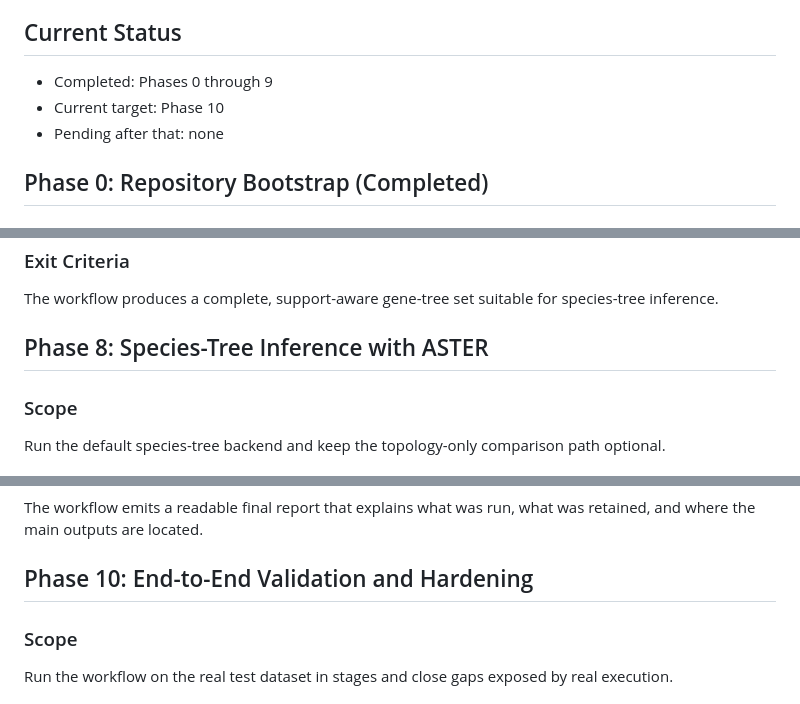
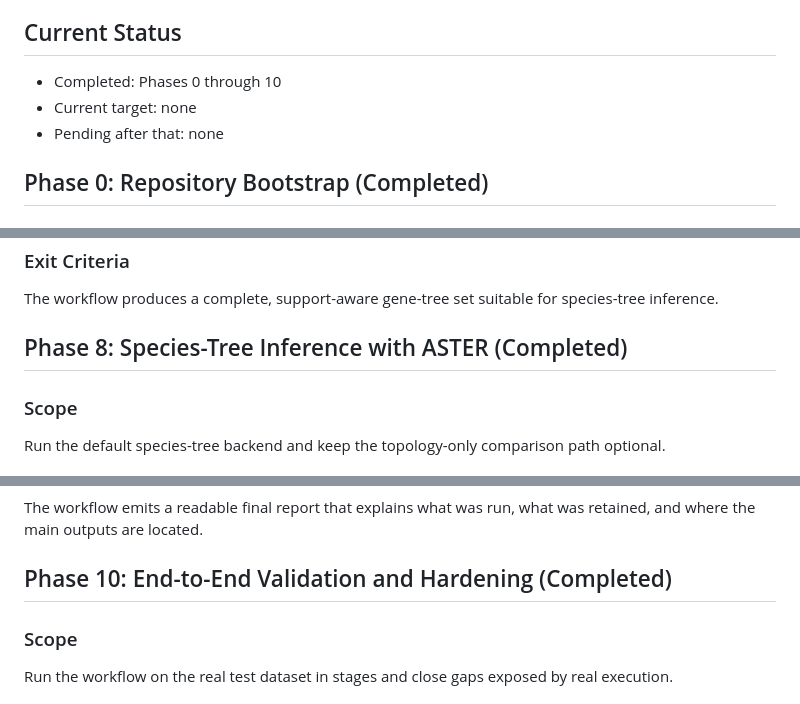
Before and after one commit to kavonrtep/busco2aster, a Markdown page: docs/implementation_phases.md, 3 parts joined by grey strips. Rendered like a GitHub page.

```diff
--- a/docs/implementation_phases.md
+++ b/docs/implementation_phases.md
@@ -6,8 +6,8 @@ This document turns the consolidated design into an execution plan. It is organi
 Use this document as the build order for the workflow. [`implementation_consolidated.md`](/home/petr/PycharmProjects/get_phylo/docs/implementation_consolidated.md) remains the architectural decision record; this file is the delivery plan.
 
 ## Current Status
-- Completed: Phases 0 through 9
-- Current target: Phase 10
+- Completed: Phases 0 through 10
+- Current target: none
 - Pending after that: none
 
 ## Phase 0: Repository Bootstrap (Completed)
@@ -217,7 +217,7 @@ Infer one ML tree per locus and preserve branch lengths and support values neede
 ### Exit Criteria
 The workflow produces a complete, support-aware gene-tree set suitable for species-tree inference.
 
-## Phase 8: Species-Tree Inference with ASTER
+## Phase 8: Species-Tree Inference with ASTER (Completed)
 ### Scope
 Run the default species-tree backend and keep the topology-only comparison path optional.
 
@@ -270,7 +270,7 @@ Produce the final audit trail and downstream QC report.
 ### Exit Criteria
 The workflow emits a readable final report that explains what was run, what was retained, and where the main outputs are located.
 
-## Phase 10: End-to-End Validation and Hardening
+## Phase 10: End-to-End Validation and Hardening (Completed)
 ### Scope
 Run the workflow on the real test dataset in stages and close gaps exposed by real execution.
 
```
Also changed, not shown: docs/containerization_plan.md (+13 -5 lines).
